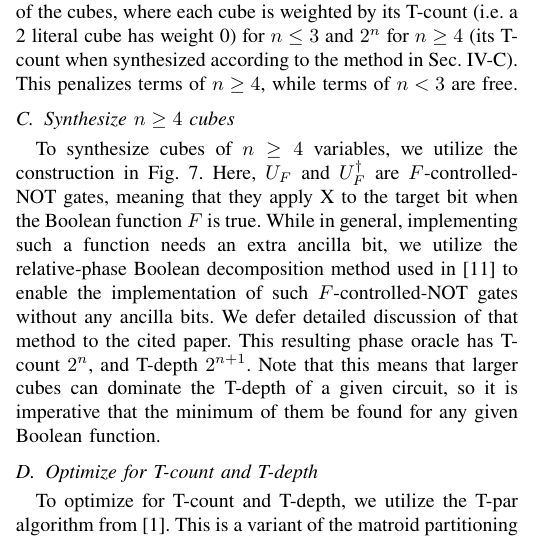
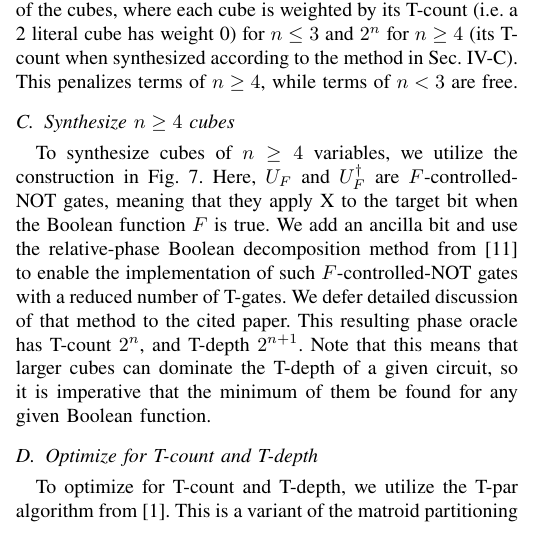
Before and after one commit to ritsu-NGC/q3SATlib, a LaTeX paper (doc/aspdac2026/main.tex, which reads doc/aspdac2026/Pro.tex): part of one column of page 5 of 6, cut so that both start at the same text. Compiled offline with pdfLaTeX.

Commit message:
changed Pro:n4 description of ancillas

```diff
--- a/doc/aspdac2026/Pro.tex
+++ b/doc/aspdac2026/Pro.tex
@@ -55,12 +55,12 @@ Sec.~\ref{Pro:n4}). This penalizes terms of $n \geq 4$, while terms of $n < 3$ a
 
 To synthesize cubes of $n \geq 4$ variables, we utilize the construction in Fig.~\ref{fig-phase-n4}. Here,
 $U_F$ and $U_F^{\dagger}$ are $F$-controlled-NOT gates, meaning that they apply X to the target bit when
-the Boolean function $F$ is true. While in general, implementing such a function needs an extra ancilla bit,
-we utilize the relative-phase Boolean decomposition method used in~\cite{bib-clarino-lut} to enable the
-implementation of such $F$-controlled-NOT gates without any ancilla bits. We defer detailed discussion
-of that method to the cited paper. This resulting phase oracle has T-count $2^{n}$, and T-depth $2^{n+1}$.
-Note that this means that larger cubes can dominate the T-depth of a given circuit, so it is imperative
-that the minimum of them be found for any given Boolean function.
+the Boolean function $F$ is true. We add an ancilla bit and use the relative-phase Boolean decomposition
+method from~\cite{bib-clarino-lut} to enable the implementation of such $F$-controlled-NOT gates with a
+reduced number of T-gates. We defer detailed discussion of that method to the cited paper. This resulting
+phase oracle has T-count $2^{n}$, and T-depth $2^{n+1}$. Note that this means that larger cubes can
+dominate the T-depth of a given circuit, so it is imperative that the minimum of them be found for
+any given Boolean function.
 
 \begin{figure}[t]
   \centering
```
